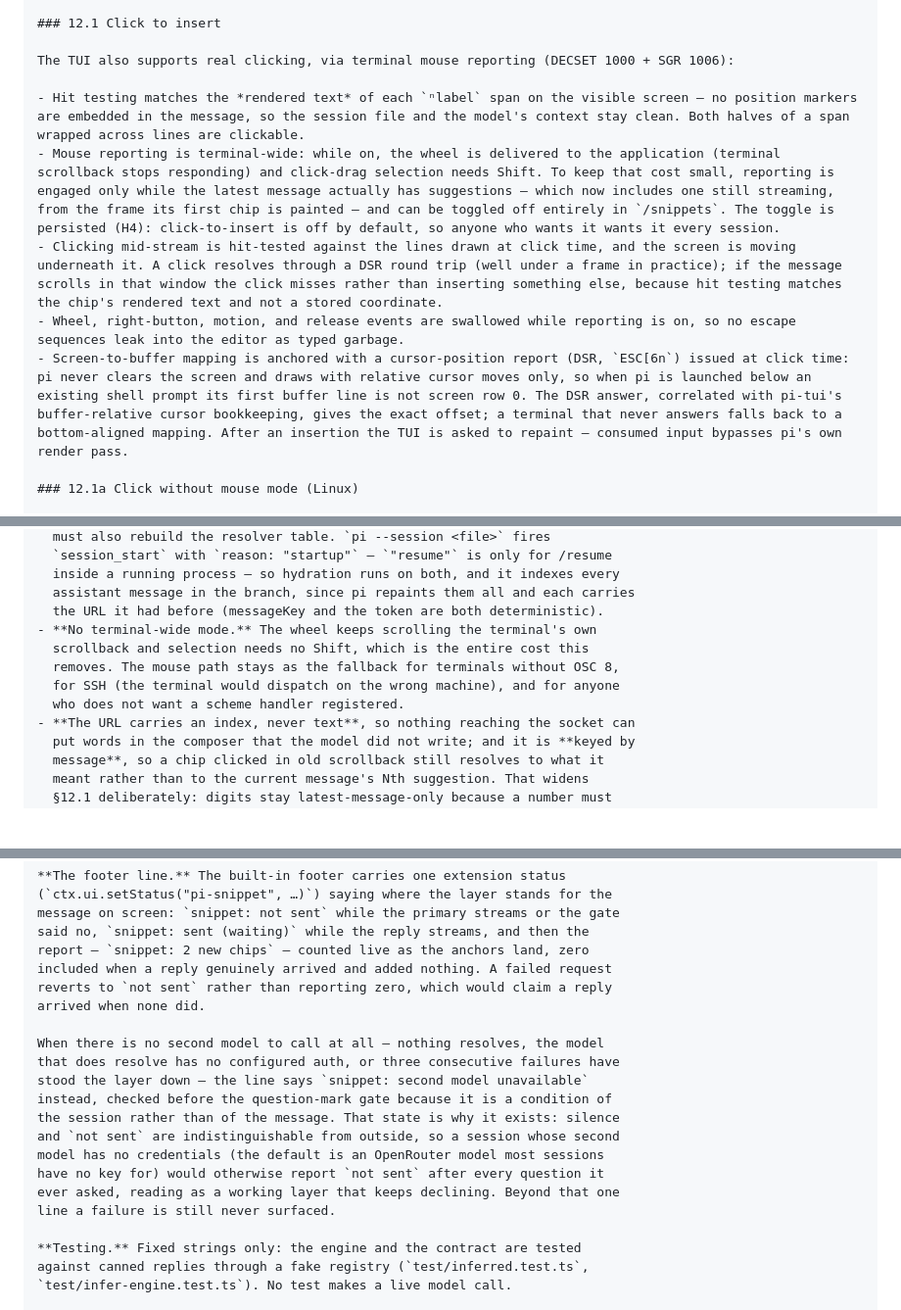
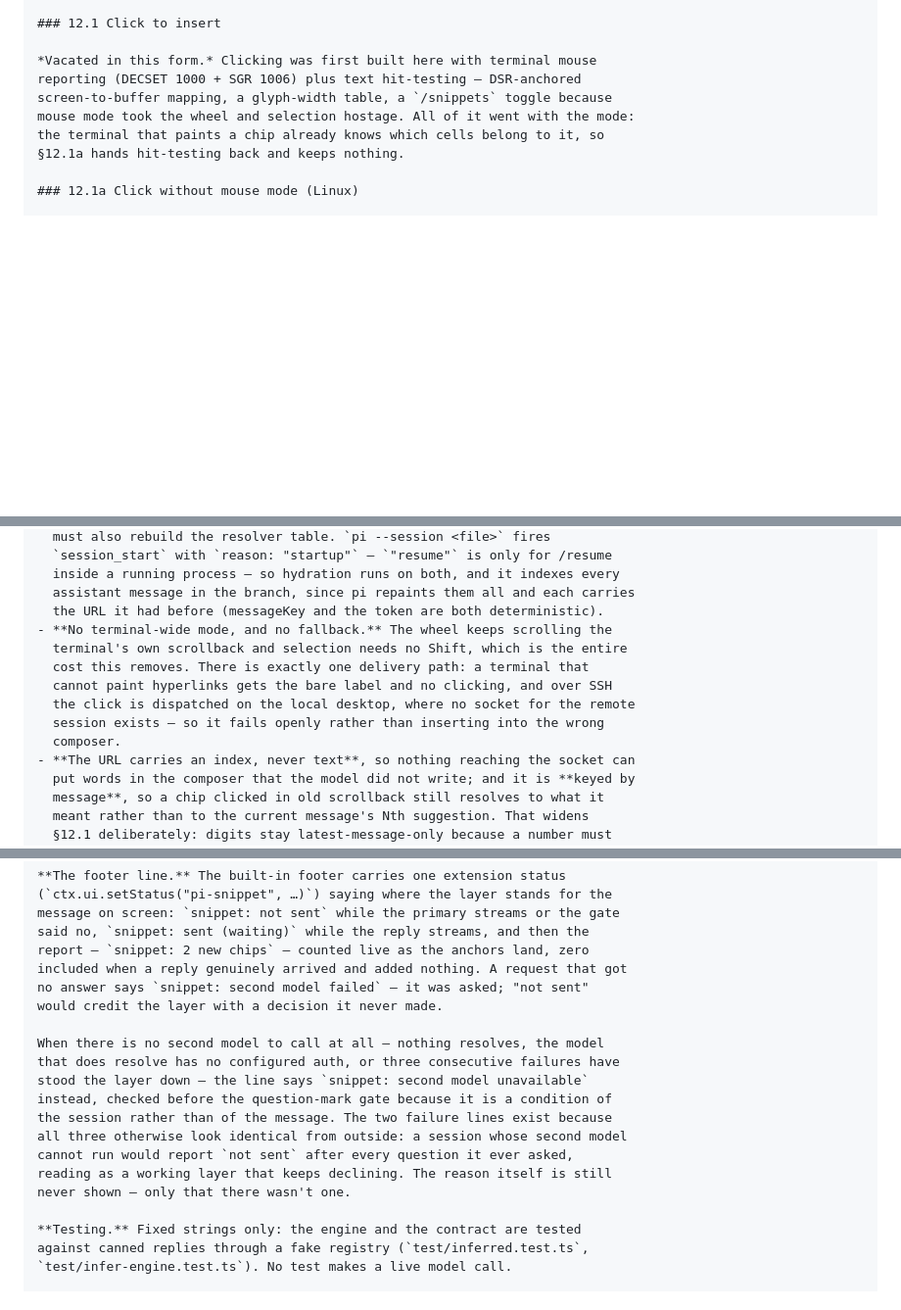
Before and after one commit to Mozartenhimer/pi-snippet, a Markdown page: PRD.md, 3 parts joined by grey strips. Shown at 98% size. Rendered like a GitHub page; blank space fills up the shorter version.

```diff
--- a/PRD.md
+++ b/PRD.md
@@ -518,13 +518,12 @@ Consequences of that hook returning *markdown* rather than components:
 
 ### 12.1 Click to insert
 
-The TUI also supports real clicking, via terminal mouse reporting (DECSET 1000 + SGR 1006):
-
-- Hit testing matches the *rendered text* of each `ⁿlabel` span on the visible screen — no position markers are embedded in the message, so the session file and the model's context stay clean. Both halves of a span wrapped across lines are clickable.
-- Mouse reporting is terminal-wide: while on, the wheel is delivered to the application (terminal scrollback stops responding) and click-drag selection needs Shift. To keep that cost small, reporting is engaged only while the latest message actually has suggestions — which now includes one still streaming, from the frame its first chip is painted — and can be toggled off entirely in `/snippets`. The toggle is persisted (H4): click-to-insert is off by default, so anyone who wants it wants it every session.
-- Clicking mid-stream is hit-tested against the lines drawn at click time, and the screen is moving underneath it. A click resolves through a DSR round trip (well under a frame in practice); if the message scrolls in that window the click misses rather than inserting something else, because hit testing matches the chip's rendered text and not a stored coordinate.
-- Wheel, right-button, motion, and release events are swallowed while reporting is on, so no escape sequences leak into the editor as typed garbage.
-- Screen-to-buffer mapping is anchored with a cursor-position report (DSR, `ESC[6n`) issued at click time: pi never clears the screen and draws with relative cursor moves only, so when pi is launched below an existing shell prompt its first buffer line is not screen row 0. The DSR answer, correlated with pi-tui's buffer-relative cursor bookkeeping, gives the exact offset; a terminal that never answers falls back to a bottom-aligned mapping. After an insertion the TUI is asked to repaint — consumed input bypasses pi's own render pass.
+*Vacated in this form.* Clicking was first built here with terminal mouse
+reporting (DECSET 1000 + SGR 1006) plus text hit-testing — DSR-anchored
+screen-to-buffer mapping, a glyph-width table, a `/snippets` toggle because
+mouse mode took the wheel and selection hostage. All of it went with the mode:
+the terminal that paints a chip already knows which cells belong to it, so
+§12.1a hands hit-testing back and keeps nothing.
 
 ### 12.1a Click without mouse mode (Linux)
 
@@ -553,11 +552,13 @@ path hands the click back to it:
   inside a running process — so hydration runs on both, and it indexes every
   assistant message in the branch, since pi repaints them all and each carries
   the URL it had before (messageKey and the token are both deterministic).
-- **No terminal-wide mode.** The wheel keeps scrolling the terminal's own
-  scrollback and selection needs no Shift, which is the entire cost this
-  removes. The mouse path stays as the fallback for terminals without OSC 8,
-  for SSH (the terminal would dispatch on the wrong machine), and for anyone
-  who does not want a scheme handler registered.
+- **No terminal-wide mode, and no fallback.** The wheel keeps scrolling the
+  terminal's own scrollback and selection needs no Shift, which is the entire
+  cost this removes. There is exactly one delivery path: a terminal that
+  cannot paint hyperlinks gets the bare label and no clicking, and over SSH
+  the click is dispatched on the local desktop, where no socket for the remote
+  session exists — so it fails openly rather than inserting into the wrong
+  composer.
 - **The URL carries an index, never text**, so nothing reaching the socket can
   put words in the composer that the model did not write; and it is **keyed by
   message**, so a chip clicked in old scrollback still resolves to what it
@@ -759,20 +762,19 @@ chip and never says why.
 message on screen: `snippet: not sent` while the primary streams or the gate
 said no, `snippet: sent (waiting)` while the reply streams, and then the
 report — `snippet: 2 new chips` — counted live as the anchors land, zero
-included when a reply genuinely arrived and added nothing. A failed request
-reverts to `not sent` rather than reporting zero, which would claim a reply
-arrived when none did.
+included when a reply genuinely arrived and added nothing. A request that got
+no answer says `snippet: second model failed` — it was asked; "not sent"
+would credit the layer with a decision it never made.
 
 When there is no second model to call at all — nothing resolves, the model
 that does resolve has no configured auth, or three consecutive failures have
 stood the layer down — the line says `snippet: second model unavailable`
 instead, checked before the question-mark gate because it is a condition of
-the session rather than of the message. That state is why it exists: silence
-and `not sent` are indistinguishable from outside, so a session whose second
-model has no credentials (the default is an OpenRouter model most sessions
-have no key for) would otherwise report `not sent` after every question it
-ever asked, reading as a working layer that keeps declining. Beyond that one
-line a failure is still never surfaced.
+the session rather than of the message. The two failure lines exist because
+all three otherwise look identical from outside: a session whose second model
+cannot run would report `not sent` after every question it ever asked,
+reading as a working layer that keeps declining. The reason itself is still
+never shown — only that there wasn't one.
 
 **Testing.** Fixed strings only: the engine and the contract are tested
 against canned replies through a fake registry (`test/inferred.test.ts`,
```
Also changed, not shown: other parts of PRD.md (+4 -2 lines), README.md (+1 -1 lines), docs/HANDOFF.md (deleted, +0 -193 lines).
